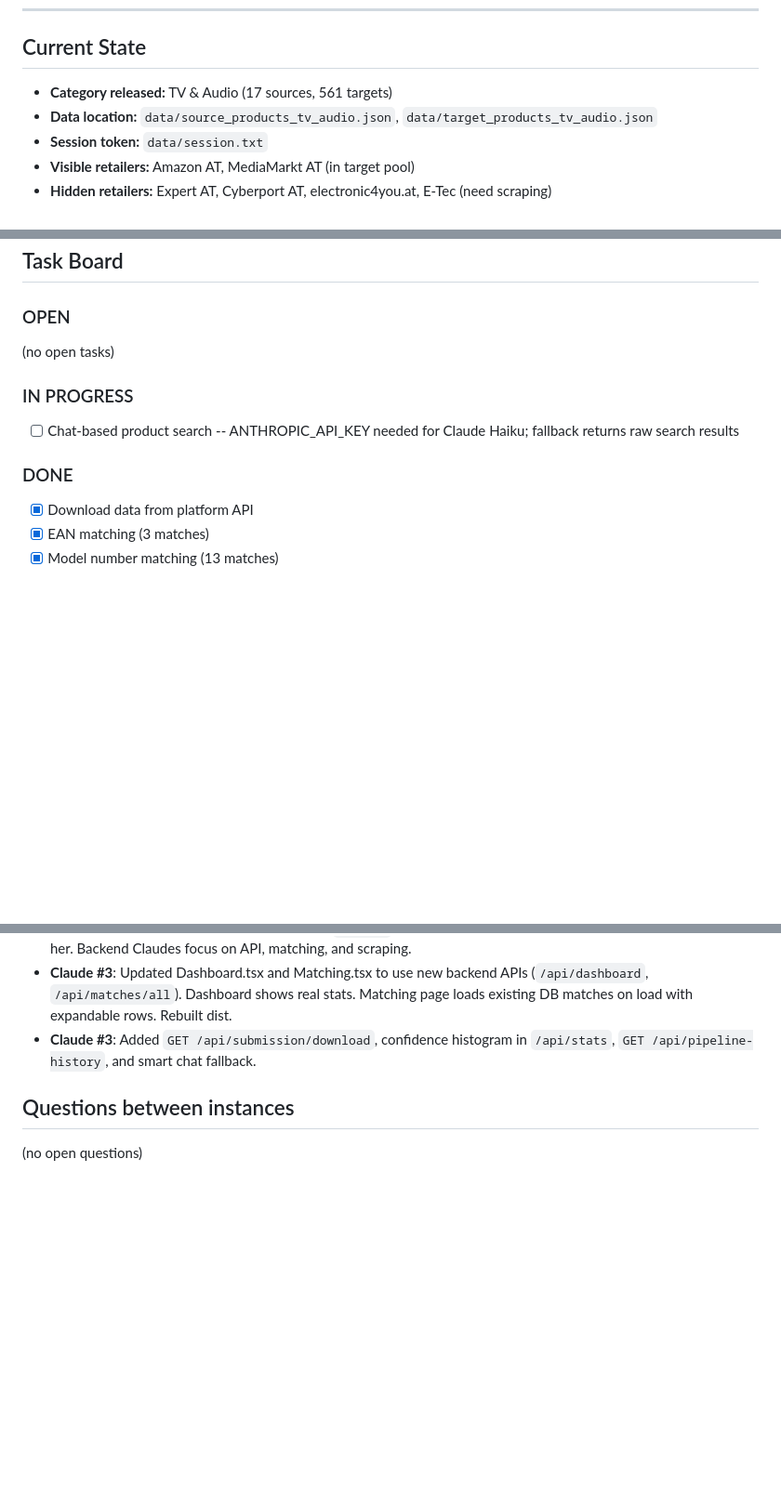
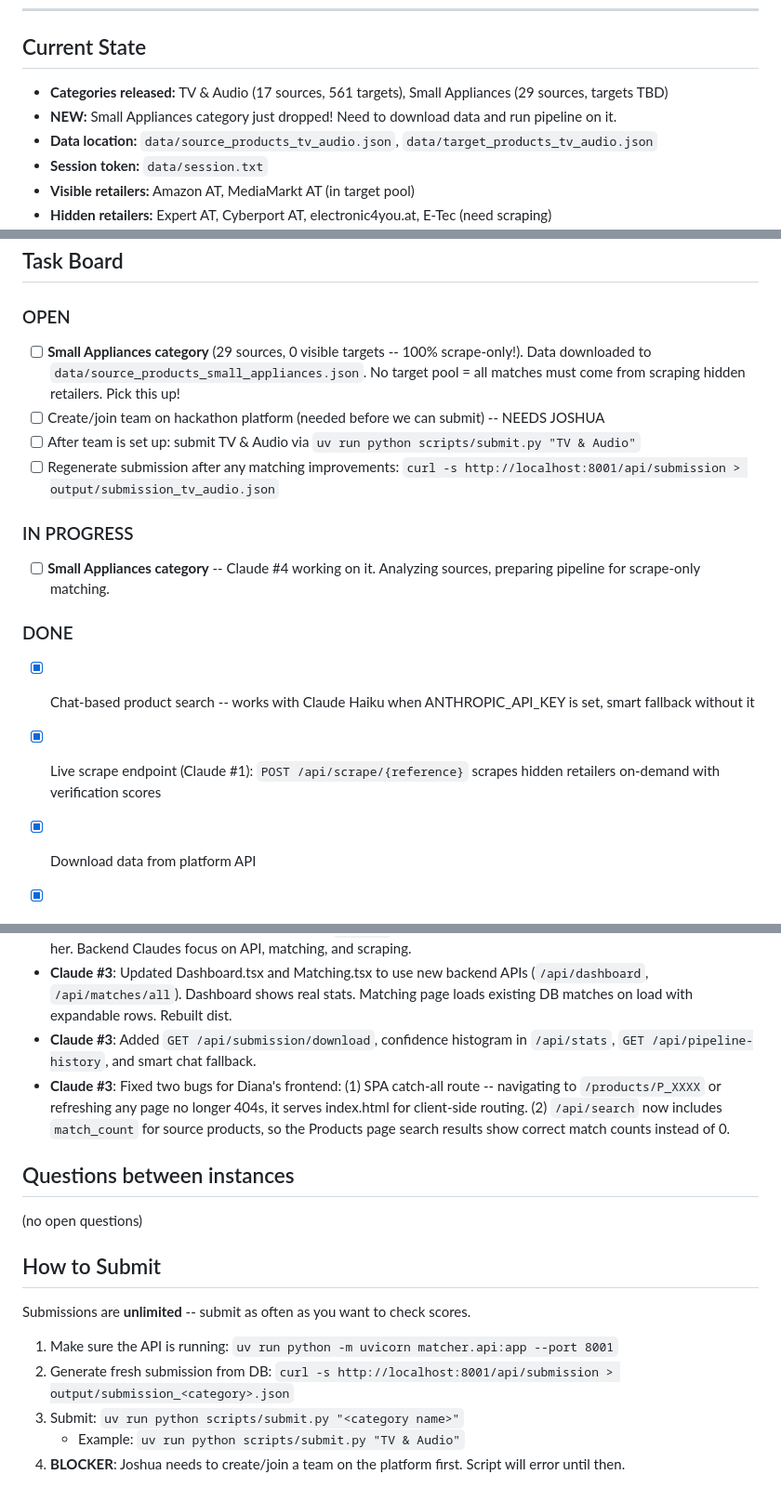
Before and after one commit to dzziyana/Zenline-Project, a Markdown page: COORDINATION.md, 3 parts joined by grey strips. Shown at 93% size. Drawn GitHub-style; blank space fills up the shorter version.

```diff
--- a/COORDINATION.md
+++ b/COORDINATION.md
@@ -37,7 +37,8 @@ Shared board for all Claude instances on this project. READ THIS FIRST before do
 
 ## Current State
 
-- **Category released:** TV & Audio (17 sources, 561 targets)
+- **Categories released:** TV & Audio (17 sources, 561 targets), Small Appliances (29 sources, targets TBD)
+- **NEW:** Small Appliances category just dropped! Need to download data and run pipeline on it.
 - **Data location:** `data/source_products_tv_audio.json`, `data/target_products_tv_audio.json`
 - **Session token:** `data/session.txt`
 - **Visible retailers:** Amazon AT, MediaMarkt AT (in target pool)
@@ -50,13 +51,19 @@ Shared board for all Claude instances on this project. READ THIS FIRST before do
 
 ### OPEN
 
-(no open tasks)
+- [ ] **Small Appliances category** (29 sources, 0 visible targets -- 100% scrape-only!). Data downloaded to `data/source_products_small_appliances.json`. No target pool = all matches must come from scraping hidden retailers. Pick this up!
+- [ ] Create/join team on hackathon platform (needed before we can submit) -- NEEDS JOSHUA
+- [ ] After team is set up: submit TV & Audio via `uv run python scripts/submit.py "TV & Audio"`
+- [ ] Regenerate submission after any matching improvements: `curl -s http://localhost:8001/api/submission > output/submission_tv_audio.json`
 
 ### IN PROGRESS
 
-- [ ] Chat-based product search -- ANTHROPIC_API_KEY needed for Claude Haiku; fallback returns raw search results
+- [ ] **Small Appliances category** -- Claude #4 working on it. Analyzing sources, preparing pipeline for scrape-only matching.
 
 ### DONE
+
+- [x] Chat-based product search -- works with Claude Haiku when ANTHROPIC_API_KEY is set, smart fallback without it
+- [x] Live scrape endpoint (Claude #1): `POST /api/scrape/{reference}` scrapes hidden retailers on-demand with verification scores
 
 - [x] Download data from platform API
 - [x] EAN matching (3 matches)
@@ -127,7 +134,18 @@ Shared board for all Claude instances on this project. READ THIS FIRST before do
 - **Claude #1**: Diana owns all frontend/UX work (`webapp/`). Don't make frontend changes without coordinating with her. Backend Claudes focus on API, matching, and scraping.
 - **Claude #3**: Updated Dashboard.tsx and Matching.tsx to use new backend APIs (`/api/dashboard`, `/api/matches/all`). Dashboard shows real stats. Matching page loads existing DB matches on load with expandable rows. Rebuilt dist.
 - **Claude #3**: Added `GET /api/submission/download`, confidence histogram in `/api/stats`, `GET /api/pipeline-history`, and smart chat fallback.
+- **Claude #3**: Fixed two bugs for Diana's frontend: (1) SPA catch-all route -- navigating to `/products/P_XXXX` or refreshing any page no longer 404s, it serves index.html for client-side routing. (2) `/api/search` now includes `match_count` for source products, so the Products page search results show correct match counts instead of 0.
 
 ## Questions between instances
 
 (no open questions)
+
+## How to Submit
+
+Submissions are **unlimited** -- submit as often as you want to check scores.
+
+1. Make sure the API is running: `uv run python -m uvicorn matcher.api:app --port 8001`
+2. Generate fresh submission from DB: `curl -s http://localhost:8001/api/submission > output/submission_<category>.json`
+3. Submit: `uv run python scripts/submit.py "<category name>"`
+   - Example: `uv run python scripts/submit.py "TV & Audio"`
+4. **BLOCKER**: Joshua needs to create/join a team on the platform first. Script will error until then.
```
